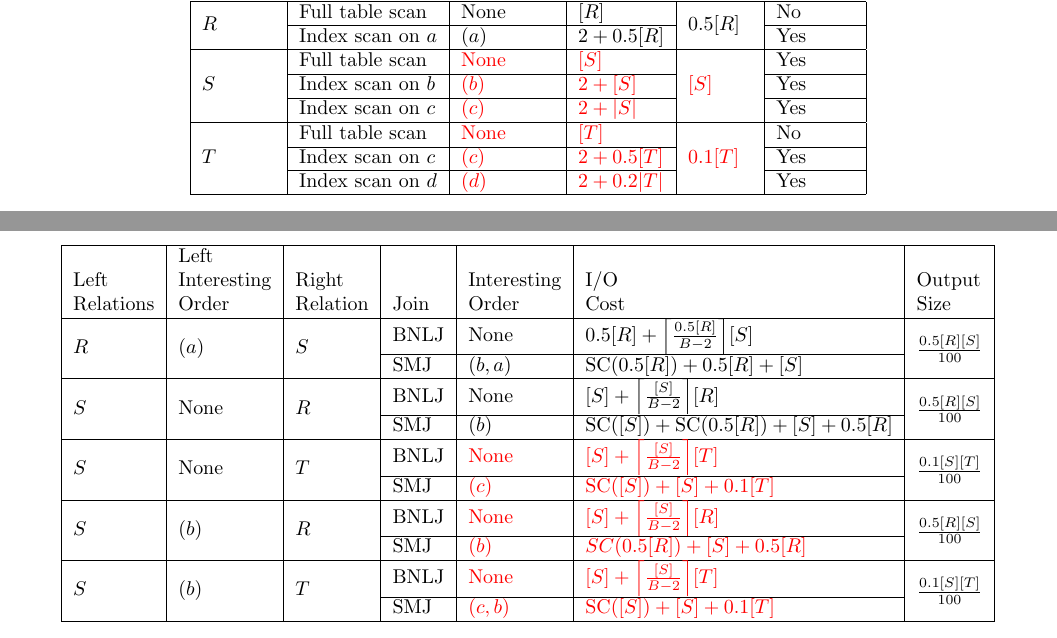
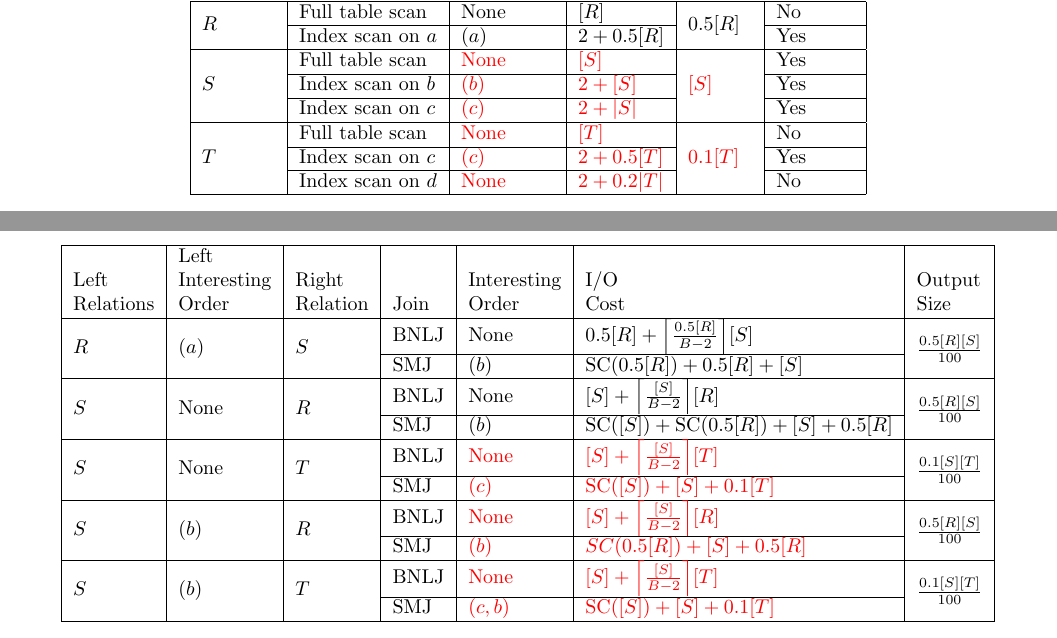
Before and after one commit to mwhittaker/cs186-fa17-section, a LaTeX document (week09/discussion09.tex): two parts of pages 1 and 2 of 2, joined at a grey line, cut so that both start at the same text. Compiled offline with pdfLaTeX.

Commit message:
More fixes.

```diff
--- a/week09/discussion09.tex
+++ b/week09/discussion09.tex
@@ -80,15 +80,15 @@ $|S|$, and $|T|$ be the number of \emph{tuples} in $R$, $S$, and $T$.
   \begin{tabular}{|l|l|l|l|l|l|}
     \hline
                           & Access            & Interesting & I/O                & Output                          & \\
-    Relation             & Method            & Order       & Cost               & Size                            & Retained  \\\hline\hline
-    \multirow{2}{*}{$R$} & Full table scan   & None        & $[R]$              & \multirow{2}*{$0.5[R]$}         & No \\\cline{2-4} \cline{6-6}
+    Relation              & Method            & Order       & Cost               & Size                            & Retained  \\\hline\hline
+    \multirow{2}{*}{$R$}  & Full table scan   & None        & $[R]$              & \multirow{2}*{$0.5[R]$}         & No \\\cline{2-4} \cline{6-6}
                           & Index scan on $a$ & $(a)$       & $2 + 0.5[R]$       &                                 & Yes \\\hline
-    \multirow{3}{*}{$S$} & Full table scan   & \sol{None}  & \sol{$[S]$}        & \multirow{3}{*}{\sol{$[S]$}}    & Yes \\\cline{2-4} \cline{6-6}
+    \multirow{3}{*}{$S$}  & Full table scan   & \sol{None}  & \sol{$[S]$}        & \multirow{3}{*}{\sol{$[S]$}}    & Yes \\\cline{2-4} \cline{6-6}
                           & Index scan on $b$ & \sol{$(b)$} & \sol{$2 + [S]$}    &                                 & Yes \\\cline{2-4} \cline{6-6}
                           & Index scan on $c$ & \sol{$(c)$} & \sol{$2 + |S|$}    &                                 & Yes \\\hline
-    \multirow{3}{*}{$T$} & Full table scan   & \sol{None}  & \sol{$[T]$}        & \multirow{3}{*}{\sol{$0.1[T]$}} & No \\\cline{2-4} \cline{6-6}
+    \multirow{3}{*}{$T$}  & Full table scan   & \sol{None}  & \sol{$[T]$}        & \multirow{3}{*}{\sol{$0.1[T]$}} & No \\\cline{2-4} \cline{6-6}
                           & Index scan on $c$ & \sol{$(c)$} & \sol{$2 + 0.5[T]$} &                                 & Yes \\\cline{2-4} \cline{6-6}
-                         & Index scan on $d$ & \sol{$(d)$} & \sol{$2 + 0.2|T|$} &                                 & Yes \\\hline
+                          & Index scan on $d$ & \sol{None}  & \sol{$2 + 0.2|T|$} &                                 & No \\\hline
   \end{tabular}
 \end{center}
 
@@ -109,17 +109,17 @@ joining $R$ and $T$ because we favor joins over cross products.
   \begin{tabular}{|l|l|l|l|l|l|l|}
     \hline
                           & Left                   &                      &      &                &                                       & \\
-    Left                 & Interesting            & Right                &      & Interesting    & I/O                                   & Output                                   \\
-    Relations            & Order                  & Relation             & Join & Order          & Cost                                  & Size                                     \\\hline
-    \multirow{2}{*}{$R$} & \multirow{2}{*}{$(a)$} & \multirow{2}{*}{$S$} & BNLJ & None           & $\bnlj{0.5[R]}{[S]}$                  & \multirow{2}{*}{$\frac{0.5[R][S]}{100}$} \\\cline{4-6}
-                         &                        &                      & SMJ  & $(b, a)$       & $\text{SC}(0.5[R]) + 0.5[R] + [S]$    & \\\hline
-    \multirow{2}{*}{$S$} & \multirow{2}{*}{None}  & \multirow{2}{*}{$R$} & BNLJ & None           & $\bnlj{[S]}{[R]}$                     & \multirow{2}{*}{$\frac{0.5[R][S]}{100}$} \\\cline{4-6}
+    Left                  & Interesting            & Right                &      & Interesting    & I/O                                   & Output                                   \\
+    Relations             & Order                  & Relation             & Join & Order          & Cost                                  & Size                                     \\\hline
+    \multirow{2}{*}{$R$}  & \multirow{2}{*}{$(a)$} & \multirow{2}{*}{$S$} & BNLJ & None           & $\bnlj{0.5[R]}{[S]}$                  & \multirow{2}{*}{$\frac{0.5[R][S]}{100}$} \\\cline{4-6}
+                          &                        &                      & SMJ  & $(b)$          & $\text{SC}(0.5[R]) + 0.5[R] + [S]$    & \\\hline
+    \multirow{2}{*}{$S$}  & \multirow{2}{*}{None}  & \multirow{2}{*}{$R$} & BNLJ & None           & $\bnlj{[S]}{[R]}$                     & \multirow{2}{*}{$\frac{0.5[R][S]}{100}$} \\\cline{4-6}
                           &                        &                      & SMJ  & $(b)$          & $\smj{[S]}{0.5[R]}$                   & \\\hline
-    \multirow{2}{*}{$S$} & \multirow{2}{*}{None}  & \multirow{2}{*}{$T$} & BNLJ & \sol{None}     & \sol{$\bnlj{[S]}{[T]}$}               & \multirow{2}{*}{$\frac{0.1[S][T]}{100}$} \\\cline{4-6}
+    \multirow{2}{*}{$S$}  & \multirow{2}{*}{None}  & \multirow{2}{*}{$T$} & BNLJ & \sol{None}     & \sol{$\bnlj{[S]}{[T]}$}               & \multirow{2}{*}{$\frac{0.1[S][T]}{100}$} \\\cline{4-6}
                           &                        &                      & SMJ  & \sol{$(c)$}    & \sol{$\text{SC}([S]) + [S] + 0.1[T]$} & \\\hline
-    \multirow{2}{*}{$S$} & \multirow{2}{*}{$(b)$} & \multirow{2}{*}{$R$} & BNLJ & \sol{None}     & \sol{$\bnlj{[S]}{[R]}$}               & \multirow{2}{*}{$\frac{0.5[R][S]}{100}$} \\\cline{4-6}
+    \multirow{2}{*}{$S$}  & \multirow{2}{*}{$(b)$} & \multirow{2}{*}{$R$} & BNLJ & \sol{None}     & \sol{$\bnlj{[S]}{[R]}$}               & \multirow{2}{*}{$\frac{0.5[R][S]}{100}$} \\\cline{4-6}
                           &                        &                      & SMJ  & \sol{$(b)$}    & \sol{$SC(0.5[R]) + [S] + 0.5[R]$}     & \\\hline
-    \multirow{2}{*}{$S$} & \multirow{2}{*}{$(b)$} & \multirow{2}{*}{$T$} & BNLJ & \sol{None}     & \sol{$\bnlj{[S]}{[T]}$}               & \multirow{2}{*}{$\frac{0.1[S][T]}{100}$} \\\cline{4-6}
+    \multirow{2}{*}{$S$}  & \multirow{2}{*}{$(b)$} & \multirow{2}{*}{$T$} & BNLJ & \sol{None}     & \sol{$\bnlj{[S]}{[T]}$}               & \multirow{2}{*}{$\frac{0.1[S][T]}{100}$} \\\cline{4-6}
                           &                        &                      & SMJ  & \sol{$(c, b)$} & \sol{$\text{SC}([S]) + [S] + 0.1[T]$} & \\\hline
   \end{tabular}
 \end{center}
```
Also changed, not shown: week09/discussion09.pdf. Lines whose indentation alone changed are shown as unchanged.
